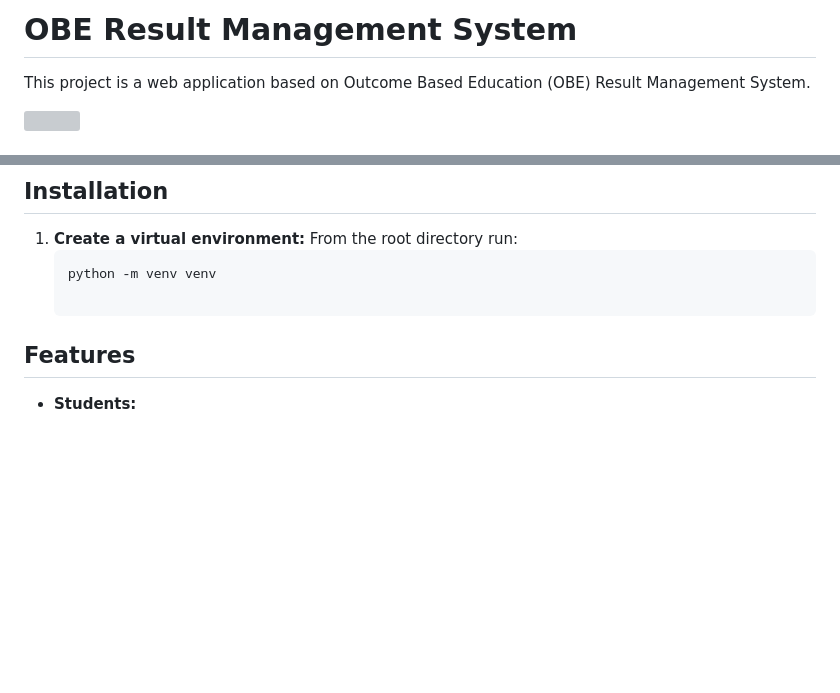
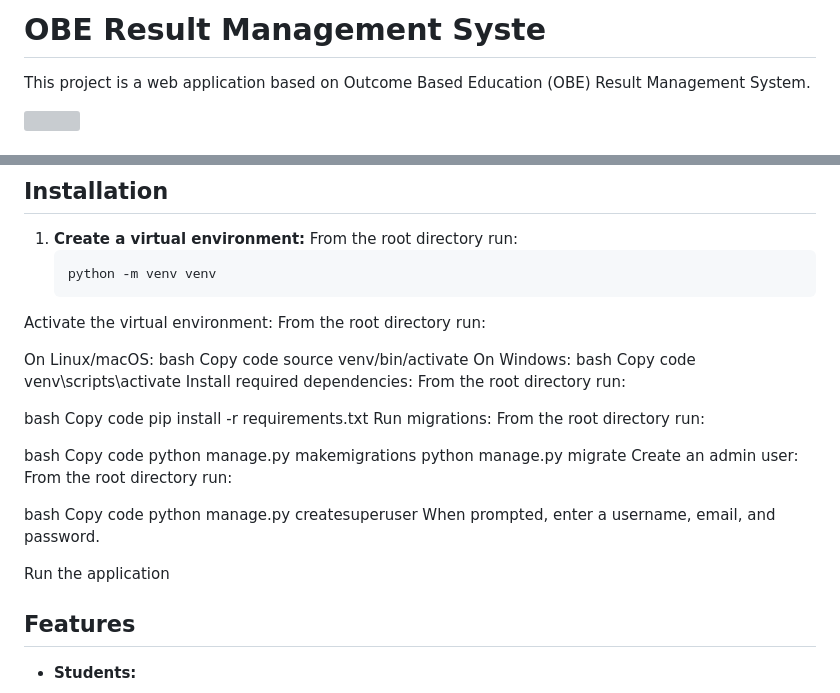
Before and after one commit to srijaayala09/OBE, a Markdown page: README.md, 2 parts joined by grey strips. GitHub-like rendering; blank space fills up the shorter version; grey boxes are pictures that could not be loaded.

````diff
--- a/README.md
+++ b/README.md
@@ -1,5 +1,4 @@
-# OBE Result Management System
-
+# OBE Result Management Syste
 This project is a web application based on Outcome Based Education (OBE) Result Management System.
 
 ![](https://github.com/whomping-willow/OBE/blob/main/static/images/homeAnimation.gif)
@@ -43,6 +95,39 @@ Make sure you have the following prerequisites installed:
    From the root directory run:
    ```bash
    python -m venv venv
+Activate the virtual environment:
+From the root directory run:
+
+On Linux/macOS:
+bash
+Copy code
+source venv/bin/activate
+On Windows:
+bash
+Copy code
+venv\scripts\activate
+Install required dependencies:
+From the root directory run:
+
+bash
+Copy code
+pip install -r requirements.txt
+Run migrations:
+From the root directory run:
+
+bash
+Copy code
+python manage.py makemigrations
+python manage.py migrate
+Create an admin user:
+From the root directory run:
+
+bash
+Copy code
+python manage.py createsuperuser
+When prompted, enter a username, email, and password.
+
+Run the application
 
 ## Features
 
````
Also changed, not shown: other parts of README.md (+54 -1 lines).
